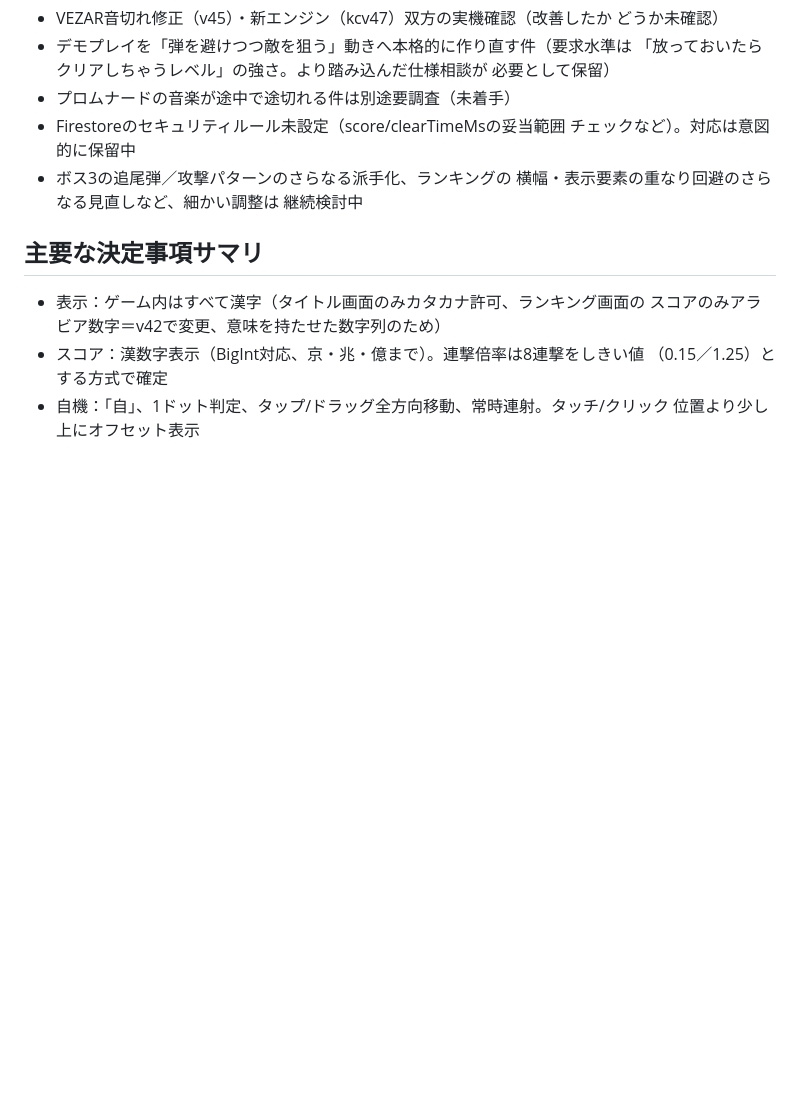
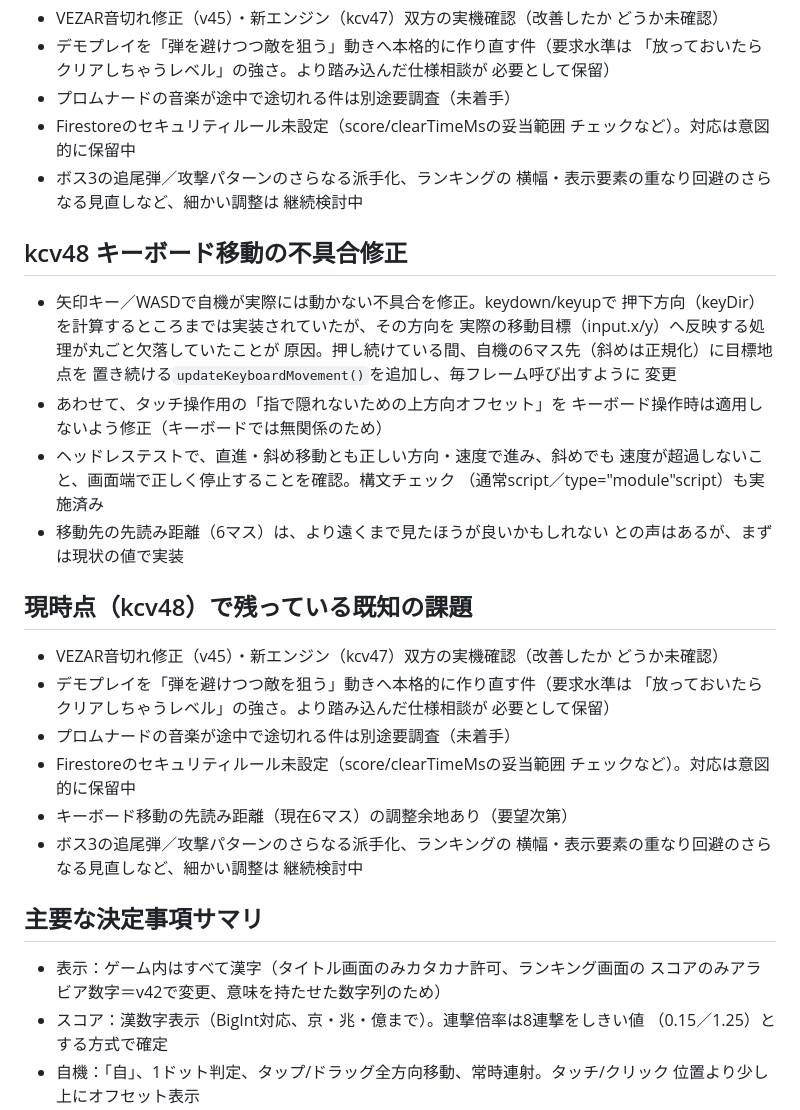
Before and after one commit to gikonekos/kanji-hyper-war, a Markdown page: doc/changelog.md, the part around the change. GitHub-like rendering; blank space fills up the shorter version.

```diff
--- a/doc/changelog.md
+++ b/doc/changelog.md
@@ -300,6 +300,35 @@ motoikenkichi.com/kc/kcv28.html のURLが告知された（ランキング機能
   横幅・表示要素の重なり回避のさらなる見直しなど、細かい調整は
   継続検討中
 
+## kcv48 キーボード移動の不具合修正
+- 矢印キー／WASDで自機が実際には動かない不具合を修正。keydown/keyupで
+  押下方向（keyDir）を計算するところまでは実装されていたが、その方向を
+  実際の移動目標（input.x/y）へ反映する処理が丸ごと欠落していたことが
+  原因。押し続けている間、自機の6マス先（斜めは正規化）に目標地点を
+  置き続ける`updateKeyboardMovement()`を追加し、毎フレーム呼び出すように
+  変更
+- あわせて、タッチ操作用の「指で隠れないための上方向オフセット」を
+  キーボード操作時は適用しないよう修正（キーボードでは無関係のため）
+- ヘッドレステストで、直進・斜め移動とも正しい方向・速度で進み、斜めでも
+  速度が超過しないこと、画面端で正しく停止することを確認。構文チェック
+  （通常script／type="module"script）も実施済み
+- 移動先の先読み距離（6マス）は、より遠くまで見たほうが良いかもしれない
+  との声はあるが、まずは現状の値で実装
+
+## 現時点（kcv48）で残っている既知の課題
+- VEZAR音切れ修正（v45）・新エンジン（kcv47）双方の実機確認（改善したか
+  どうか未確認）
+- デモプレイを「弾を避けつつ敵を狙う」動きへ本格的に作り直す件（要求水準は
+  「放っておいたらクリアしちゃうレベル」の強さ。より踏み込んだ仕様相談が
+  必要として保留）
+- プロムナードの音楽が途中で途切れる件は別途要調査（未着手）
+- Firestoreのセキュリティルール未設定（score/clearTimeMsの妥当範囲
+  チェックなど）。対応は意図的に保留中
+- キーボード移動の先読み距離（現在6マス）の調整余地あり（要望次第）
+- ボス3の追尾弾／攻撃パターンのさらなる派手化、ランキングの
+  横幅・表示要素の重なり回避のさらなる見直しなど、細かい調整は
+  継続検討中
+
 
 ## 主要な決定事項サマリ
 - 表示：ゲーム内はすべて漢字（タイトル画面のみカタカナ許可、ランキング画面の
```
